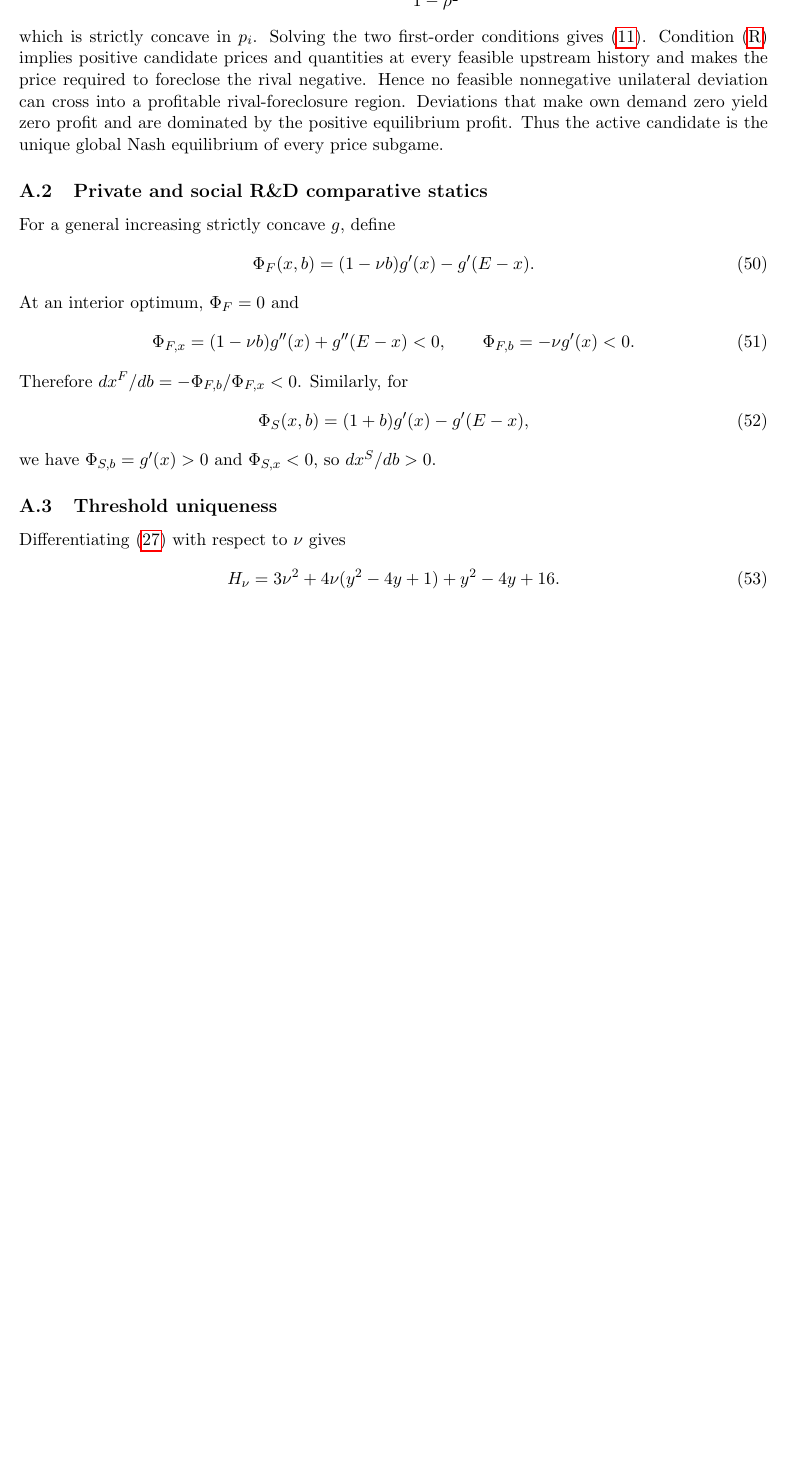
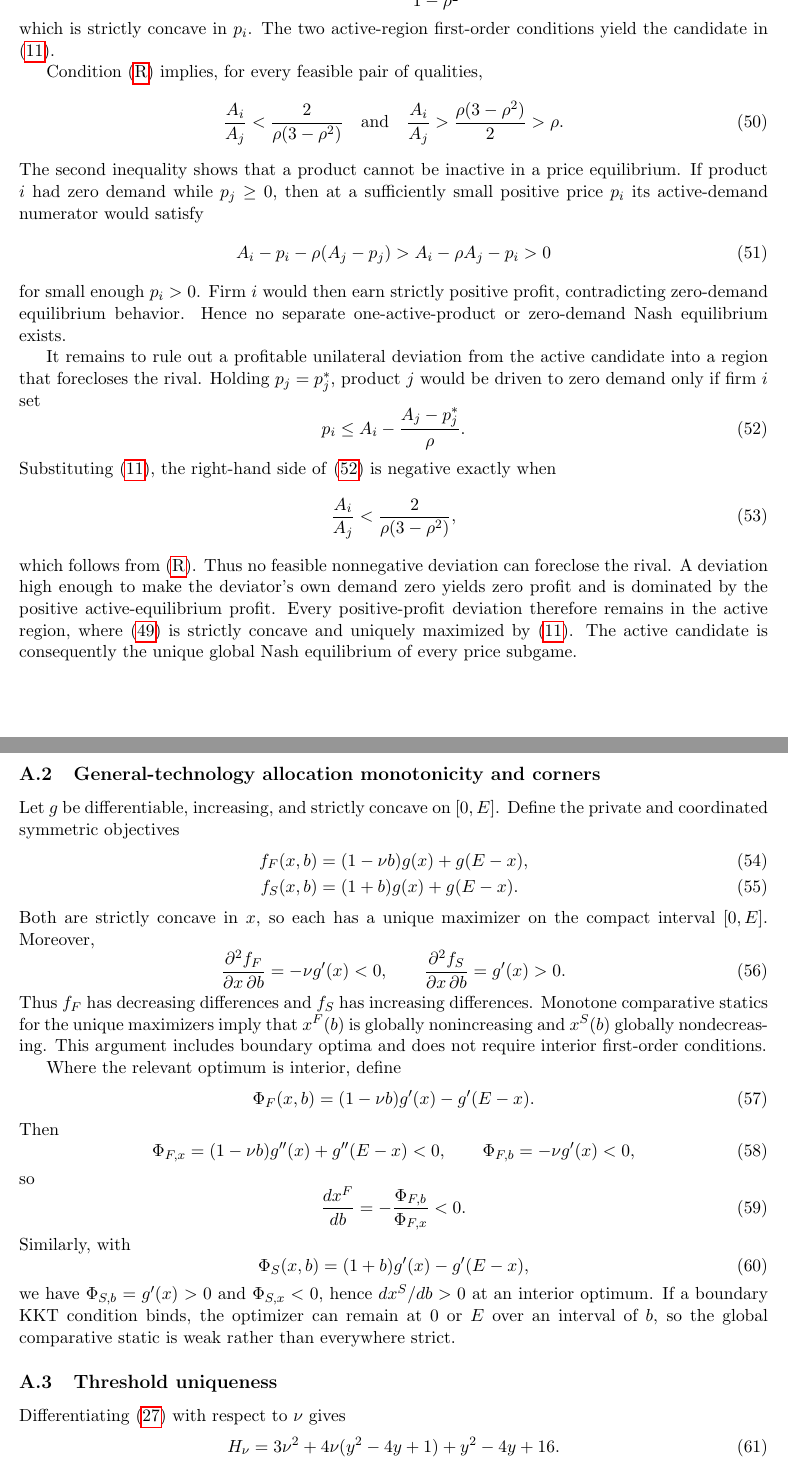
Before and after one commit to ryotamatsuki/standardization-scope-direction-innovation, a LaTeX paper (paper/main.tex, which reads paper/sections/appendix.tex): part of page 12 of 13 before the commit and two parts of pages 12 and 13 of 14 after it, the two joined at a grey line, cut so that both start at the same text, the shorter picture padded with empty space. Compiled offline with pdfLaTeX.

Commit message:
Stage 10R: complete price-boundary and corner/KKT exposition

```diff
--- a/paper/sections/appendix.tex
+++ b/paper/sections/appendix.tex
@@ -5,27 +5,73 @@ For fixed qualities $(A_i,A_j)$, the active-region profit of firm $i$ is
 \begin{equation}
  \pi_i(p_i;p_j)=\frac{p_i\left[A_i-p_i-\rho(A_j-p_j)\right]}{1-\rho^2},
+ \label{eq:activeprofitappendix}
 \end{equation}
-which is strictly concave in $p_i$. Solving the two first-order conditions gives \eqref{eq:price}. Condition~\eqref{eq:R} implies positive candidate prices and quantities at every feasible upstream history and makes the price required to foreclose the rival negative. Hence no feasible nonnegative unilateral deviation can cross into a profitable rival-foreclosure region. Deviations that make own demand zero yield zero profit and are dominated by the positive equilibrium profit. Thus the active candidate is the unique global Nash equilibrium of every price subgame.
+which is strictly concave in $p_i$. The two active-region first-order conditions yield the candidate in \eqref{eq:price}.
 
-\subsection{Private and social R\&D comparative statics}
-For a general increasing strictly concave $g$, define
+Condition~\eqref{eq:R} implies, for every feasible pair of qualities,
+\begin{equation}
+ \frac{A_i}{A_j}
+ <\frac{2}{\rho(3-\rho^2)}
+ \quad\text{and}\quad
+ \frac{A_i}{A_j}
+ >\frac{\rho(3-\rho^2)}{2}>\rho.
+ \label{eq:qualityratioappendix}
+\end{equation}
+The second inequality shows that a product cannot be inactive in a price equilibrium. If product $i$ had zero demand while $p_j\geq0$, then at a sufficiently small positive price $p_i$ its active-demand numerator would satisfy
+\begin{equation}
+ A_i-p_i-\rho(A_j-p_j)
+ > A_i-\rho A_j-p_i>0
+\end{equation}
+for small enough $p_i>0$. Firm $i$ would then earn strictly positive profit, contradicting zero-demand equilibrium behavior. Hence no separate one-active-product or zero-demand Nash equilibrium exists.
+
+It remains to rule out a profitable unilateral deviation from the active candidate into a region that forecloses the rival. Holding $p_j=p_j^*$, product $j$ would be driven to zero demand only if firm $i$ set
+\begin{equation}
+ p_i\leq A_i-\frac{A_j-p_j^*}{\rho}.
+ \label{eq:foreclosurethreshold}
+\end{equation}
+Substituting \eqref{eq:price}, the right-hand side of \eqref{eq:foreclosurethreshold} is negative exactly when
+\begin{equation}
+ \frac{A_i}{A_j}<\frac{2}{\rho(3-\rho^2)},
+\end{equation}
+which follows from \eqref{eq:R}. Thus no feasible nonnegative deviation can foreclose the rival. A deviation high enough to make the deviator's own demand zero yields zero profit and is dominated by the positive active-equilibrium profit. Every positive-profit deviation therefore remains in the active region, where \eqref{eq:activeprofitappendix} is strictly concave and uniquely maximized by \eqref{eq:price}. The active candidate is consequently the unique global Nash equilibrium of every price subgame.
+
+\subsection{General-technology allocation monotonicity and corners}
+Let $g$ be differentiable, increasing, and strictly concave on $[0,E]$. Define the private and coordinated symmetric objectives
+\begin{align}
+ f_F(x,b)&=(1-\nu b)g(x)+g(E-x),\\
+ f_S(x,b)&=(1+b)g(x)+g(E-x).
+\end{align}
+Both are strictly concave in $x$, so each has a unique maximizer on the compact interval $[0,E]$. Moreover,
+\begin{equation}
+ \frac{\partial^2 f_F}{\partial x\,\partial b}=-\nu g'(x)<0,
+ \qquad
+ \frac{\partial^2 f_S}{\partial x\,\partial b}=g'(x)>0.
+\end{equation}
+Thus $f_F$ has decreasing differences and $f_S$ has increasing differences. Monotone comparative statics for the unique maximizers imply that $x^F(b)$ is globally nonincreasing and $x^S(b)$ globally nondecreasing. This argument includes boundary optima and does not require interior first-order conditions.
+
+Where the relevant optimum is interior, define
 \begin{equation}
  \Phi_F(x,b)=(1-\nu b)g'(x)-g'(E-x).
 \end{equation}
-At an interior optimum, $\Phi_F=0$ and
+Then
 \begin{equation}
  \Phi_{F,x}=(1-\nu b)g''(x)+g''(E-x)<0,
  \qquad
- \Phi_{F,b}=-\nu g'(x)<0.
+ \Phi_{F,b}=-\nu g'(x)<0,
 \end{equation}
-Therefore $dx^F/db=-\Phi_{F,b}/\Phi_{F,x}<0$. Similarly, for
+so
+\begin{equation}
+ \frac{dx^F}{db}=-\frac{\Phi_{F,b}}{\Phi_{F,x}}<0.
+\end{equation}
+Similarly, with
 \begin{equation}
  \Phi_S(x,b)=(1+b)g'(x)-g'(E-x),
 \end{equation}
-we have $\Phi_{S,b}=g'(x)>0$ and $\Phi_{S,x}<0$, so $dx^S/db>0$.
+we have $\Phi_{S,b}=g'(x)>0$ and $\Phi_{S,x}<0$, hence $dx^S/db>0$ at an interior optimum. If a boundary KKT condition binds, the optimizer can remain at $0$ or $E$ over an interval of $b$, so the global comparative static is weak rather than everywhere strict.
 
 \subsection{Threshold uniqueness}
 Differentiating \eqref{eq:H} with respect to $\nu$ gives
 \begin{equation}
  H_\nu=3\nu^2+4\nu(y^2-4y+1)+y^2-4y+16.
 \end{equation}
+For $0<\nu<y<1$, because $y^2-4y+1<0$ on the frozen range and $\nu<1$,
```
Also changed, not shown: paper/sections/appendix.tex (21 more changed lines).
